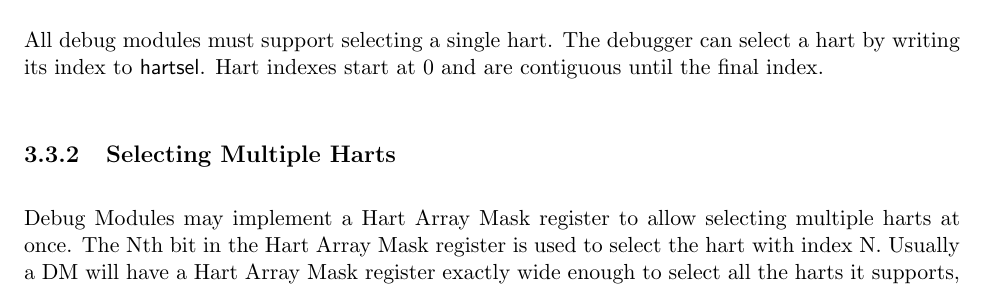
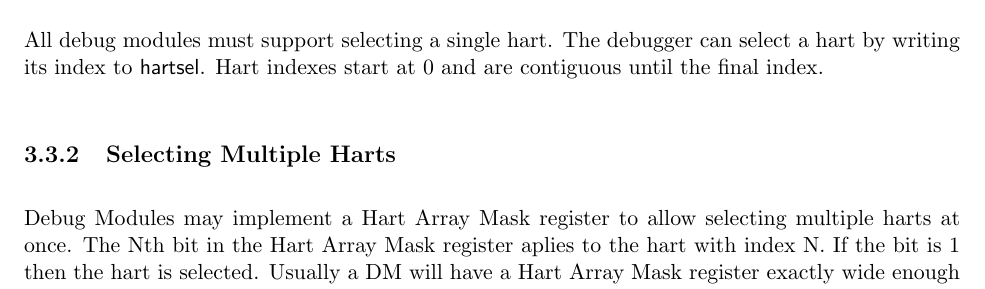
Before and after one commit to riscv/riscv-debug-spec, a LaTeX book (riscv-debug-spec.tex, which reads debug_module.tex): part of page 21 of 47, cut so that both start at the same text. Compiled offline with pdfLaTeX; a LaTeX package or settings file that is missing is left out.

Commit message:
Explain that 1 in hart array mask means selected
Issue #261

```diff
--- a/debug_module.tex
+++ b/debug_module.tex
@@ -100,10 +100,10 @@ Hart indexes start at 0 and are contiguous until the final index.
 \subsection {Selecting Multiple Harts} \label{hartarraymask}
 
 Debug Modules may implement a Hart Array Mask register to allow selecting
-multiple harts at once. The Nth bit in the Hart Array Mask register is used to
-select the hart with index N. Usually a DM will have a Hart Array Mask register
-exactly wide enough to select all the harts it supports, but it's allowed to
-tie any of these bits to 0.
+multiple harts at once. The Nth bit in the Hart Array Mask register aplies to
+the hart with index N. If the bit is 1 then the hart is selected.  Usually a DM
+will have a Hart Array Mask register exactly wide enough to select all the
+harts it supports, but it's allowed to tie any of these bits to 0.
 
 The debugger can set bits in the hart array mask register using \Rhawindowsel
 and \Rhawindow, then apply actions to all selected harts by setting \Fhasel. If
```
